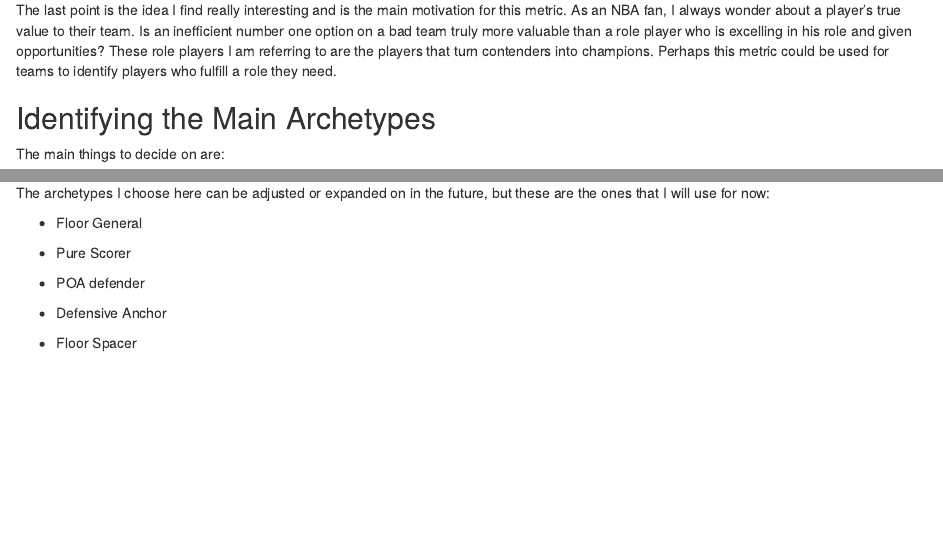
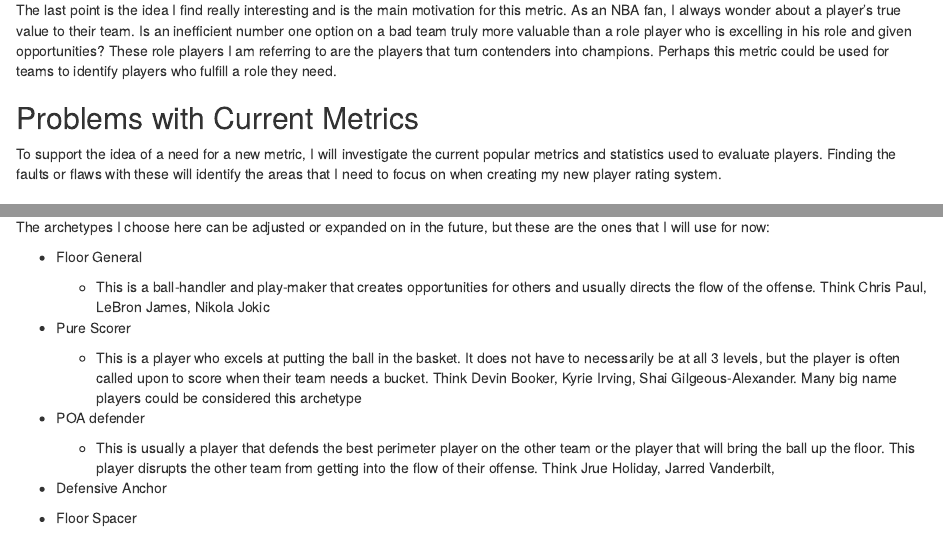
Before and after one commit to jhavstad8/Basketball-Analytics, an R Markdown document (AVR.Rmd): the page in a window 1100 px wide, from 570 px down, and a second part further down, joined at a grey line. Rendered offline with R 4.5, knitr and Pandoc, with nearby package versions.

Commit message:
Update AVR.Rmd

```diff
--- a/AVR.Rmd
+++ b/AVR.Rmd
@@ -25,6 +25,10 @@ Creating a metric to rate players on the value they provide in specific archetyp
 
 The last point is the idea I find really interesting and is the main motivation for this metric. As an NBA fan, I always wonder about a player's true value to their team. Is an inefficient number one option on a bad team truly more valuable than a role player who is excelling in his role and given opportunities? These role players I am referring to are the players that turn contenders into champions. Perhaps this metric could be used for teams to identify players who fulfill a role they need.
 
+## Problems with Current Metrics
+
+To support the idea of a need for a new metric, I will investigate the current popular metrics and statistics used to evaluate players. Finding the faults or flaws with these will identify the areas that I need to focus on when creating my new player rating system.
+
 ## Identifying the Main Archetypes
 
 The main things to decide on are:
@@ -41,9 +45,15 @@ The archetypes I choose here can be adjusted or expanded on in the future, but t
 
 -   Floor General
 
+    -   This is a ball-handler and play-maker that creates opportunities for others and usually directs the flow of the offense. Think Chris Paul, LeBron James, Nikola Jokic
+
 -   Pure Scorer
 
+    -   This is a player who excels at putting the ball in the basket. It does not have to necessarily be at all 3 levels, but the player is often called upon to score when their team needs a bucket. Think Devin Booker, Kyrie Irving, Shai Gilgeous-Alexander. Many big name players could be considered this archetype
+
 -   POA defender
+
+    -   This is usually a player that defends the best perimeter player on the other team or the player that will bring the ball up the floor. This player disrupts the other team from getting into the flow of their offense. Think Jrue Holiday, Jarred Vanderbilt,
 
 -   Defensive Anchor
 
```
